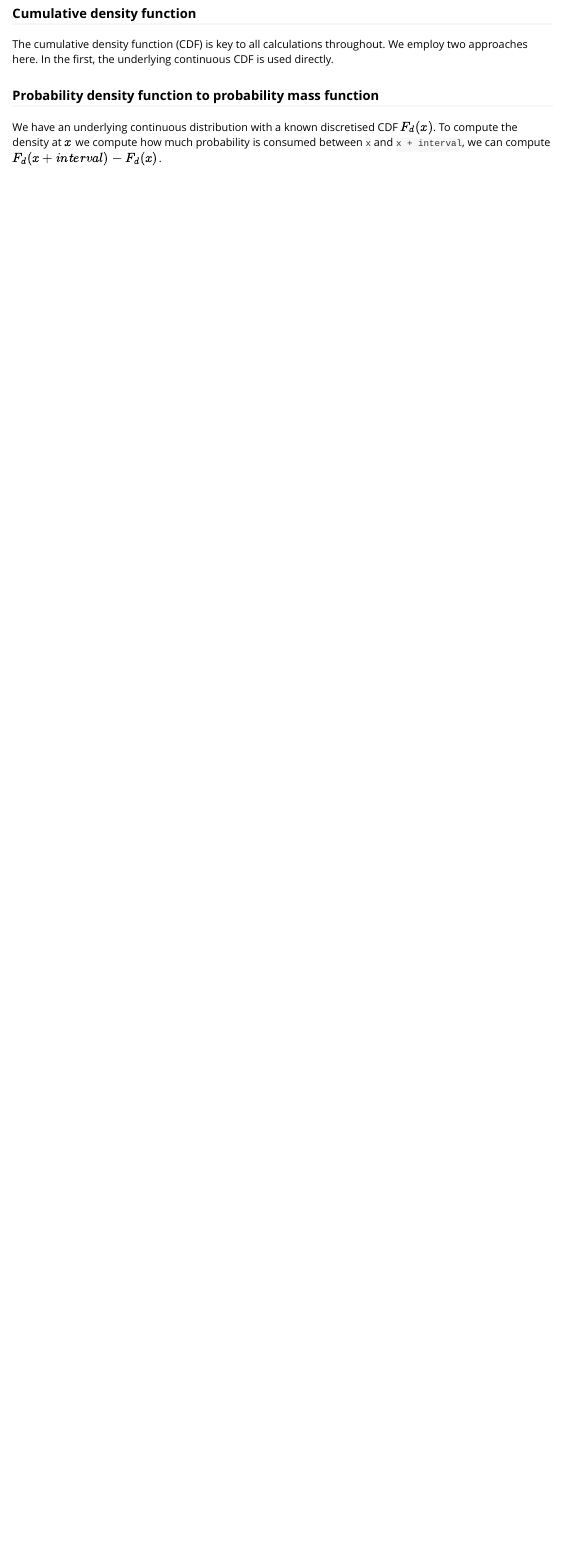
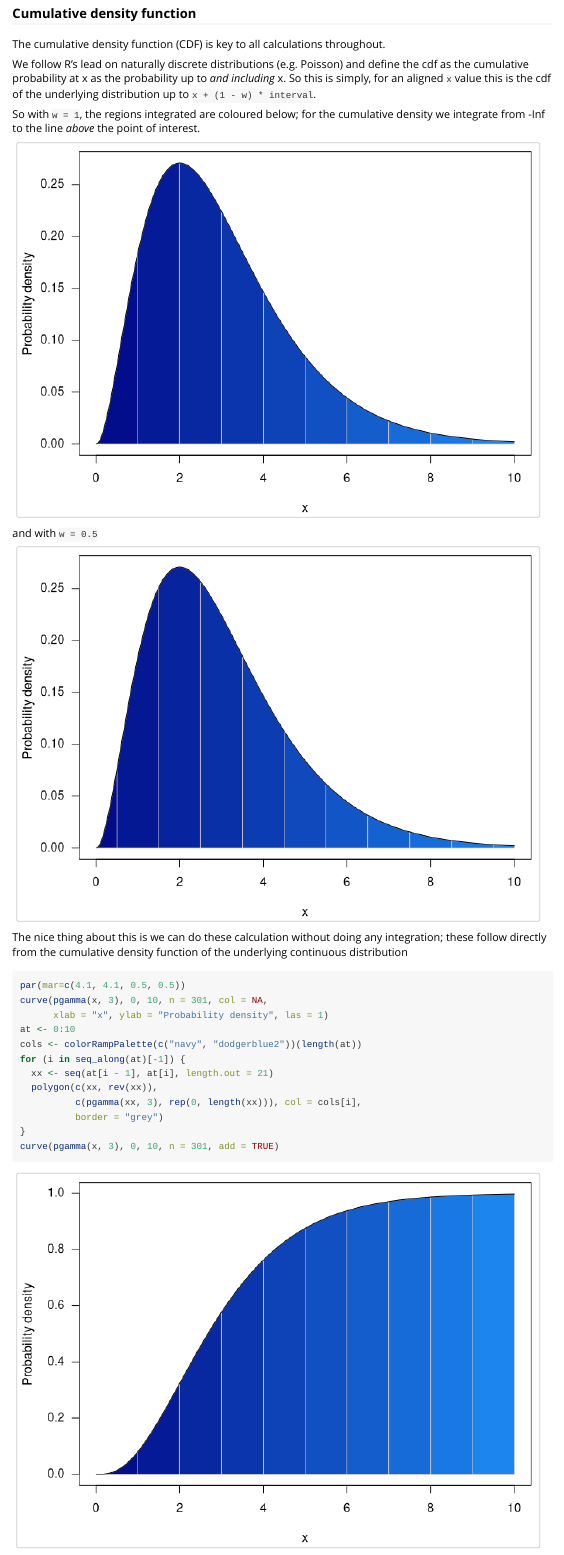
Before and after one commit to reconhub/distcrete, an R Markdown document (vignettes/distcrete.Rmd): the page in a window 1100 px wide, from 2250 px down. Rendered offline with R 4.5, knitr and Pandoc, with nearby package versions; some code elsewhere in the file could not run offline.

Commit message:
Expand the vignette
Doing this has uncovered a bug that I will need to fix, but that
involves working through the tests carefully

````diff
--- a/vignettes/distcrete.Rmd
+++ b/vignettes/distcrete.Rmd
@@ -93,5 +93,51 @@ discrete 'x' locations differs.
 ### Cumulative density function
 
 The cumulative density function (CDF) is key to all calculations
-throughout.  We employ two approaches here.  In the first, the
-underlying continuous CDF is used directly.
+throughout.
+
+We follow R's lead on naturally discrete distributions
+(e.g. Poisson) and define the cdf as the cumulative probability at
+x as the probability up to *and including* x.  So this is simply,
+for an aligned `x` value this is the cdf of the underlying
+distribution up to `x + (1 - w) * interval`.
+
+So with `w = 1`, the regions integrated are coloured below; for the
+cumulative density we integrate from -Inf to the line *above* the
+point of interest.
+
+``` {r echo = FALSE}
+par(mar=c(4.1, 4.1, 0.5, 0.5))
+curve(dgamma(x, 3), 0, 10, n = 301, col = NA,
+      xlab = "x", ylab = "Probability density", las = 1)
+at <- 0:10
+cols <- colorRampPalette(c("navy", "dodgerblue2"))(length(at))
+for (i in seq_along(at)[-1]) {
+  xx <- seq(at[i - 1], at[i], length.out = 21)
+  polygon(c(xx, rev(xx)),
+          c(dgamma(xx, 3), rep(0, length(xx))), col = cols[i],
+          border = "grey")
+}
+curve(dgamma(x, 3), 0, 10, n = 301, add = TRUE)
+```
+
+and with `w = 0.5`
+``` {r echo = FALSE}
+par(mar=c(4.1, 4.1, 0.5, 0.5))
+curve(dgamma(x, 3), 0, 10, n = 301, col = NA,
+      xlab = "x", ylab = "Probability density", las = 1)
+at <- c(0, 0:9 + 0.5, 10)
+cols <- colorRampPalette(c("navy", "dodgerblue2"))(length(at))
+for (i in seq_along(at)[-1]) {
+  xx <- seq(at[i - 1], at[i], length.out = 21)
+  polygon(c(xx, rev(xx)),
+          c(dgamma(xx, 3), rep(0, length(xx))), col = cols[i],
+          border = "grey")
+}
+curve(dgamma(x, 3), 0, 10, n = 301, add = TRUE)
+```
+
+The nice thing about this is we can do these calculation without
+doing any integration; these follow directly from the cumulative
+density function of the underlying continuous distribution
+
+``` {r }
@@ -98,3 +160,17 @@ underlying continuous CDF is used directly.
+par(mar=c(4.1, 4.1, 0.5, 0.5))
+curve(pgamma(x, 3), 0, 10, n = 301, col = NA,
+      xlab = "x", ylab = "Probability density", las = 1)
+at <- c(0, 0:9 + 0.5, 10)
+cols <- colorRampPalette(c("navy", "dodgerblue2"))(length(at))
+for (i in seq_along(at)[-1]) {
+  xx <- seq(at[i - 1], at[i], length.out = 21)
+  polygon(c(xx, rev(xx)),
+          c(pgamma(xx, 3), rep(0, length(xx))), col = cols[i],
+          border = "grey")
+}
+curve(pgamma(x, 3), 0, 10, n = 301, add = TRUE)
+```
+
 
 ### Probability density function to probability mass function
 
````
Also changed, not shown: vignettes/src/distcrete.R (+58 -0 lines), vignettes/distcrete.Rmd (16 more changed lines).
